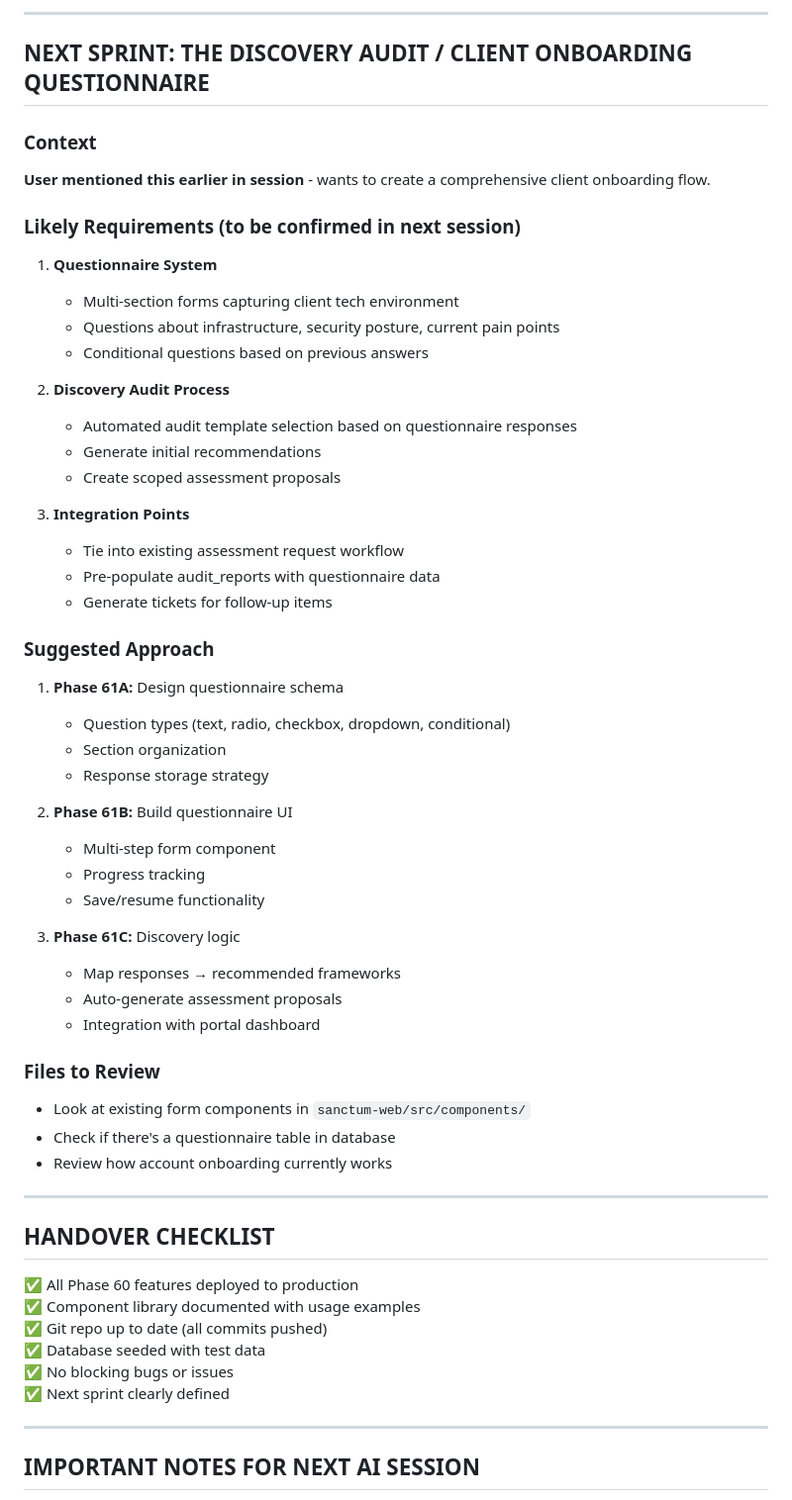
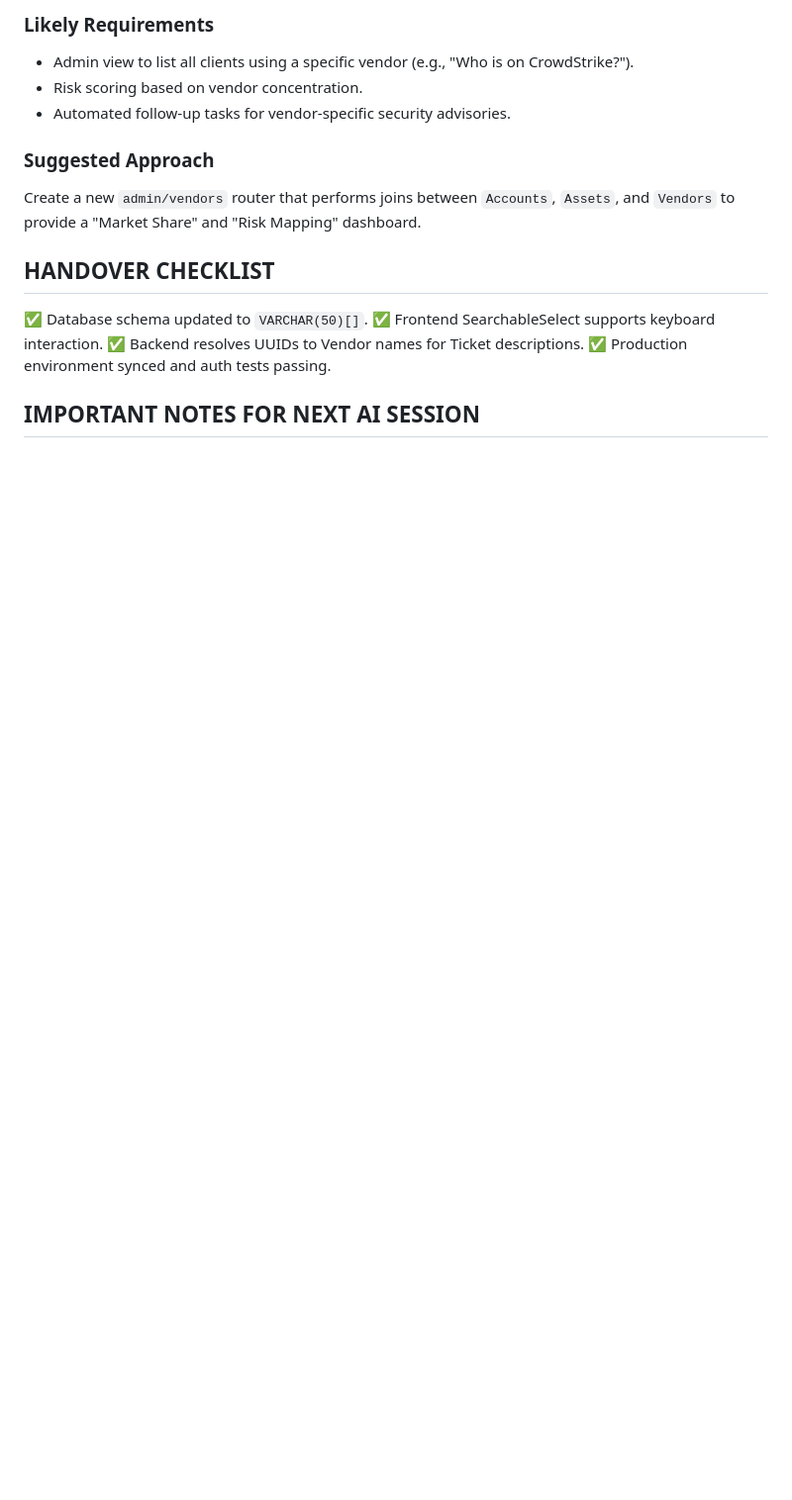
Before and after one commit to preginald/sanctum-monorepo, a Markdown page: session_handover.md, the part around one of its changes. Shown at 99% size. Drawn GitHub-style; blank space fills up the shorter version.

```diff
--- a/session_handover.md
+++ b/session_handover.md
@@ -128,58 +39,15 @@ All features working as expected in production.
----
-
-## NEXT SPRINT: THE DISCOVERY AUDIT / CLIENT ONBOARDING QUESTIONNAIRE
-
-### Context
-**User mentioned this earlier in session** - wants to create a comprehensive client onboarding flow.
-
-### Likely Requirements (to be confirmed in next session)
-1. **Questionnaire System**
-   - Multi-section forms capturing client tech environment
-   - Questions about infrastructure, security posture, current pain points
-   - Conditional questions based on previous answers
-
-2. **Discovery Audit Process**
-   - Automated audit template selection based on questionnaire responses
-   - Generate initial recommendations
-   - Create scoped assessment proposals
-
-3. **Integration Points**
-   - Tie into existing assessment request workflow
-   - Pre-populate audit_reports with questionnaire data
-   - Generate tickets for follow-up items
+### Likely Requirements
+- Admin view to list all clients using a specific vendor (e.g., "Who is on CrowdStrike?").
+- Risk scoring based on vendor concentration.
+- Automated follow-up tasks for vendor-specific security advisories.
 
 ### Suggested Approach
-1. **Phase 61A:** Design questionnaire schema
-   - Question types (text, radio, checkbox, dropdown, conditional)
-   - Section organization
-   - Response storage strategy
-
-2. **Phase 61B:** Build questionnaire UI
-   - Multi-step form component
-   - Progress tracking
-   - Save/resume functionality
-
-3. **Phase 61C:** Discovery logic
-   - Map responses → recommended frameworks
-   - Auto-generate assessment proposals
-   - Integration with portal dashboard
-
-### Files to Review
-- Look at existing form components in `sanctum-web/src/components/`
-- Check if there's a questionnaire table in database
-- Review how account onboarding currently works
-
----
+Create a new `admin/vendors` router that performs joins between `Accounts`, `Assets`, and `Vendors` to provide a "Market Share" and "Risk Mapping" dashboard.
 
 ## HANDOVER CHECKLIST
-
-✅ All Phase 60 features deployed to production
-✅ Component library documented with usage examples
-✅ Git repo up to date (all commits pushed)
-✅ Database seeded with test data
-✅ No blocking bugs or issues
-✅ Next sprint clearly defined
-
----
+✅ Database schema updated to `VARCHAR(50)[]`.
+✅ Frontend SearchableSelect supports keyboard interaction.
+✅ Backend resolves UUIDs to Vendor names for Ticket descriptions.
+✅ Production environment synced and auth tests passing.
 
 ## IMPORTANT NOTES FOR NEXT AI SESSION
```
Also changed, not shown: other parts of session_handover.md (+29 -170 lines).
